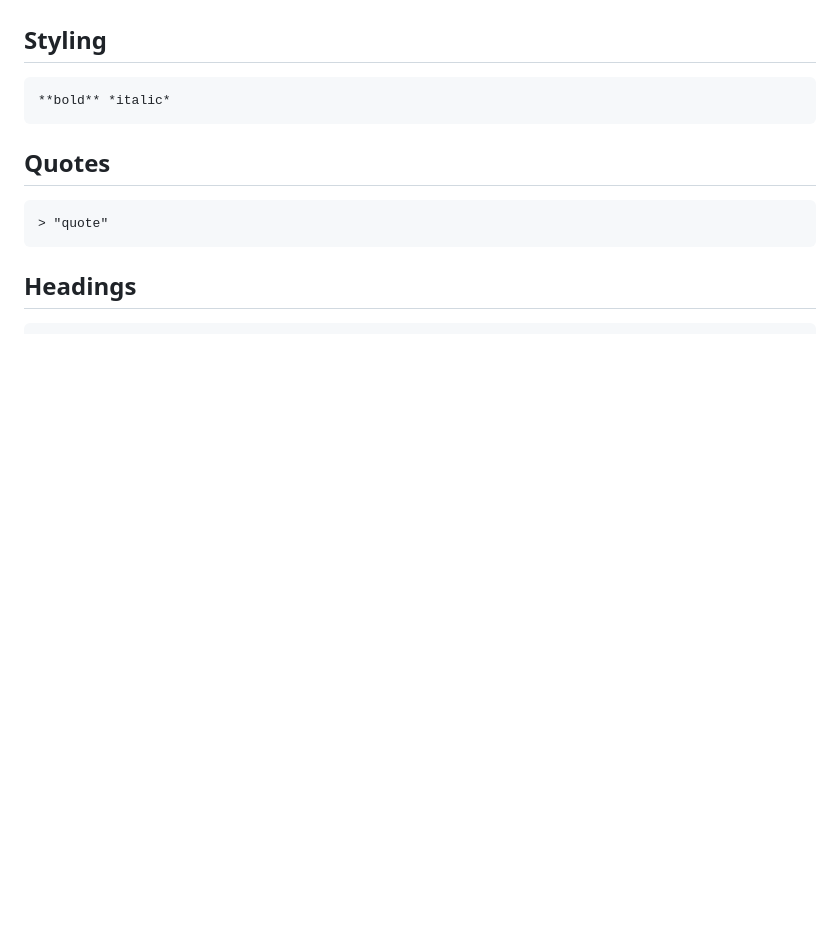
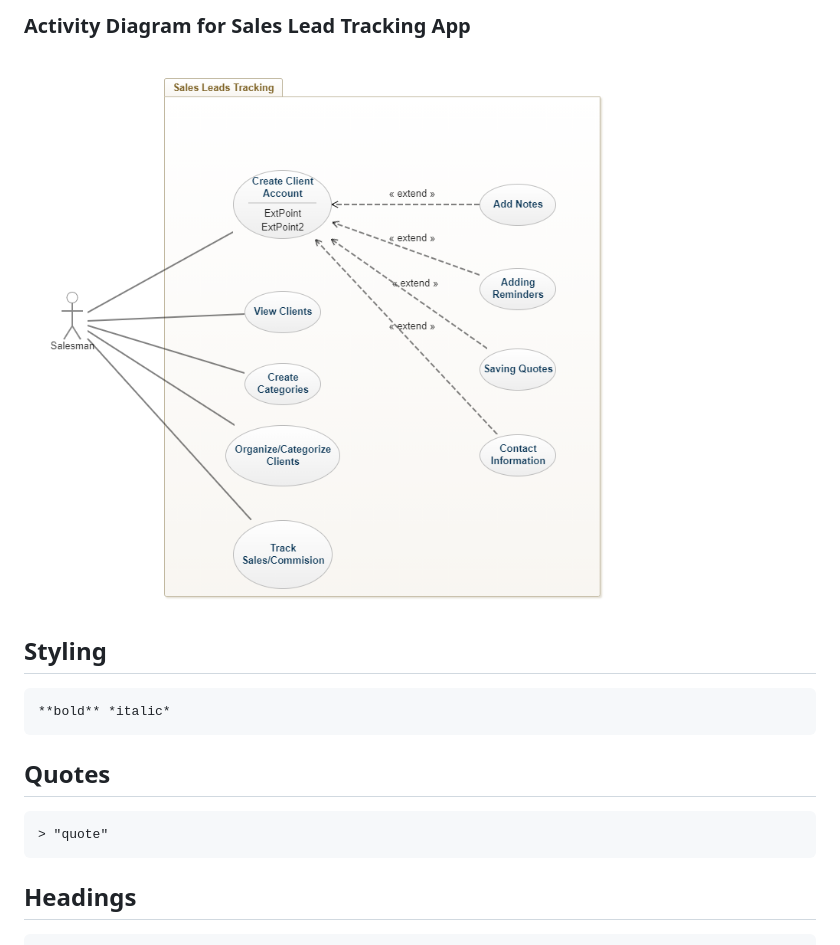
Before and after one commit to benvanarragon/brainstorm-2021, a Markdown page: README.md, the part around the change printed below. GitHub-like rendering; pictures changed too: images/sales_lead_app.png (added); blank space fills up the shorter version.

Commit message:
Added images

````diff
--- a/README.md
+++ b/README.md
@@ -23,3 +40,5 @@ So far we have covered how to create repositories, brainstorm in teams and get f
+### Activity Diagram for Sales Lead Tracking App
+![Use Case for Sales](./images/sales_lead_app.png)
 
 ## Styling
 ```markdown
````
Also changed, not shown: other parts of README.md (+17 -0 lines), images/use_case.png (added).
